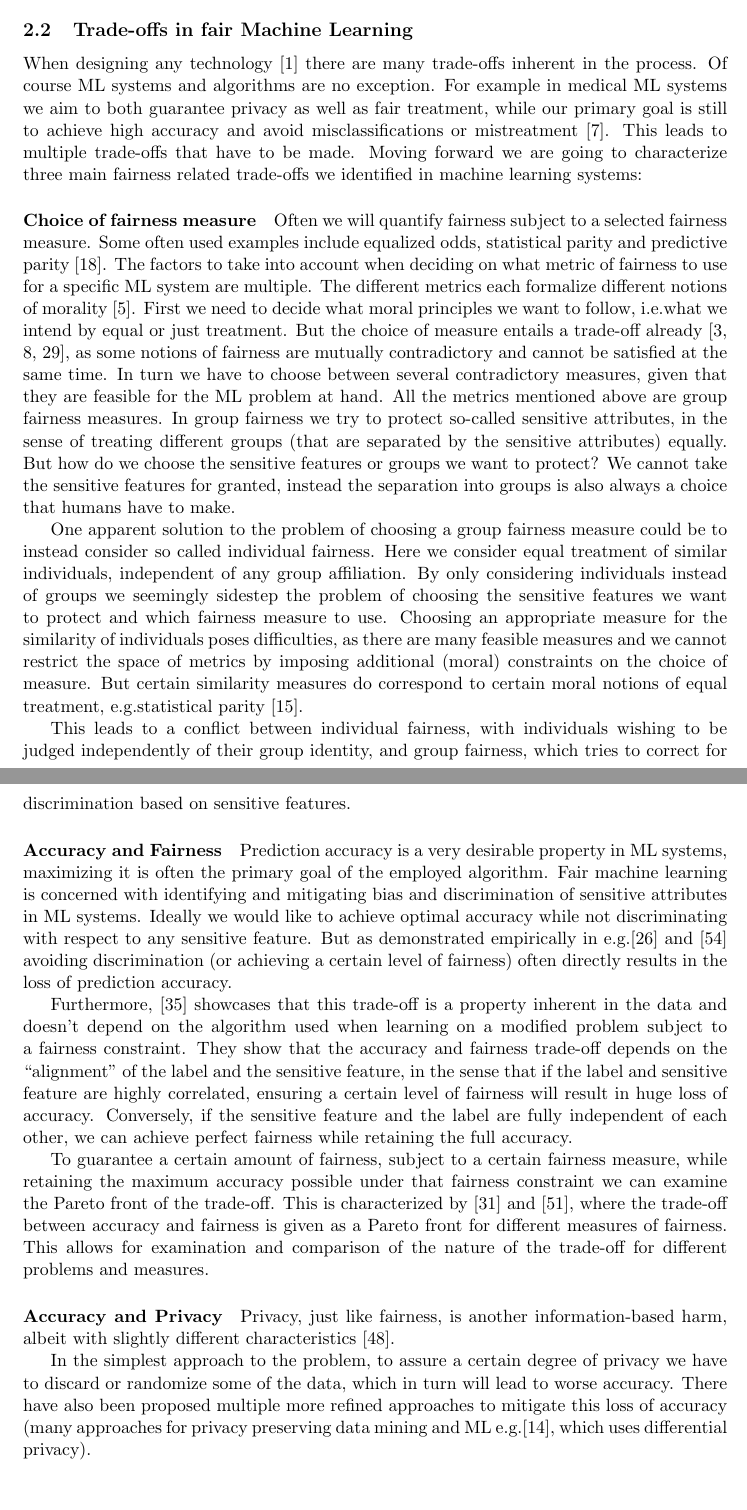
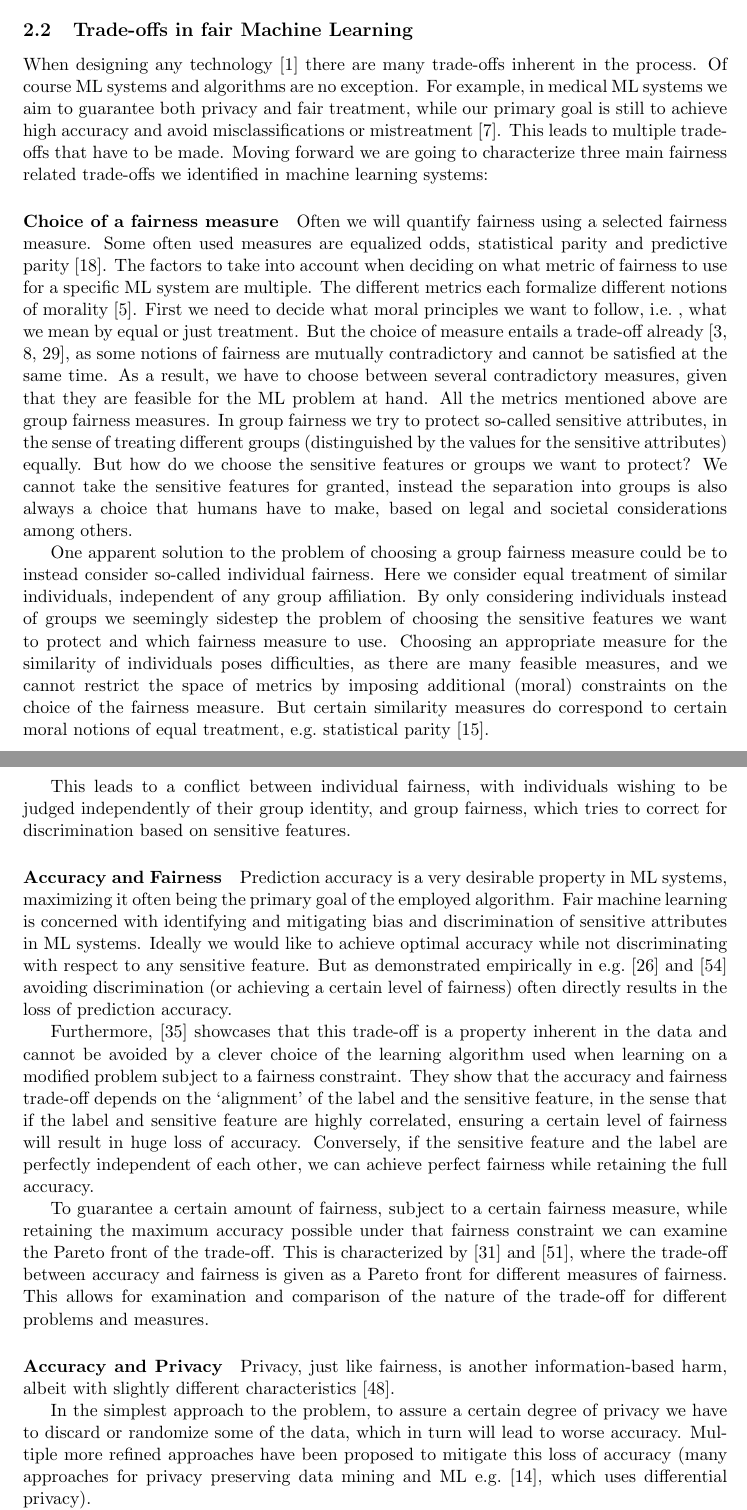
Before and after one commit to aken0/BeyondFairnessLiterature, a LaTeX paper (essay/Essay.tex, which reads essay/chapters/tradeoff.tex): two parts of pages 6 and 7 of 23, joined at a grey line, cut so that both start at the same text, the shorter picture padded with empty space. Compiled offline with pdfLaTeX.

Commit message:
2.2 revision

```diff
--- a/essay/Essay.tex
+++ b/essay/Essay.tex
@@ -12,8 +12,8 @@
 
 %%% Custom definitions %%%
 % Shorthands
-\newcommand{\ie}{i.\@e.\@}
-\newcommand{\eg}{e.\@g.\@}
+\newcommand{\ie}{i.\@e.~}
+\newcommand{\eg}{e.\@g.~}
 \newcommand{\wrt}{w.\@r.\@t.~}
 \newcommand{\idea}[1]{\color{blue}{#1}\color{black}}
 \newcommand{\temp}[1]{\color{green}{#1}\color{black}}
--- a/essay/chapters/tradeoff.tex
+++ b/essay/chapters/tradeoff.tex
@@ -59,40 +59,40 @@
 	\subsection{Trade-offs in fair Machine Learning}
 	When designing any technology \cite{alexander1964notes} there are many trade-offs inherent in the process.
 	Of course ML systems and algorithms are no exception.
-	For example in medical ML systems we aim to both guarantee privacy as well as fair treatment, while our primary goal is still to achieve high accuracy and avoid misclassifications or mistreatment \cite{Chester2020}.
+	For example, in medical ML systems we aim to guarantee both privacy and fair treatment, while our primary goal is still to achieve high accuracy and avoid misclassifications or mistreatment \cite{Chester2020}.
 	This leads to multiple trade-offs that have to be made.
 	Moving forward we are going to characterize three main fairness related trade-offs we identified in machine learning systems:
 
-	\paragraph{Choice of fairness measure}
-	Often we will quantify fairness subject to a selected fairness measure.
-	Some often used examples include equalized odds, statistical parity and predictive parity \cite{garg2020fairness}.
+	\paragraph{Choice of a fairness measure}
+	Often we will quantify fairness using a selected fairness measure.
+	Some often used measures are equalized odds, statistical parity and predictive parity \cite{garg2020fairness}.
     The factors to take into account when deciding on what metric of fairness to use for a specific ML system are multiple.
 	The different metrics each formalize different notions of morality \cite{binns2020apparent}.
-    First we need to decide what moral principles we want to follow, \ie what we intend by equal or just treatment.
+    First we need to decide what moral principles we want to follow, \ie, what we mean by equal or just treatment.
 	But the choice of measure entails a trade-off already \cite{chouldechova2017fair,kleinberg2016inherent,berk2021fairness}, as some notions of fairness are mutually contradictory and cannot be satisfied at the same time.
-	In turn we have to choose between several contradictory measures, given that they are feasible for the ML problem at hand.
+	As a result, we have to choose between several contradictory measures, given that they are feasible for the ML problem at hand.
 	All the metrics mentioned above are group fairness measures.
-	In group fairness we try to protect so-called sensitive attributes, in the sense of treating different groups (that are separated by the sensitive attributes) equally.
+	In group fairness we try to protect so-called sensitive attributes, in the sense of treating different groups (distinguished by the values for the sensitive attributes) equally.
 	But how do we choose the sensitive features or groups we want to protect?
-	We cannot take the sensitive features for granted, instead the separation into groups is also always a choice that humans have to make.
+	We cannot take the sensitive features for granted, instead the separation into groups is also always a choice that humans have to make, based on legal and societal considerations among others.
 
-	One apparent solution to the problem of choosing a group fairness measure could be to instead consider so called individual fairness.
+	One apparent solution to the problem of choosing a group fairness measure could be to instead consider so-called individual fairness.
 	Here we consider equal treatment of similar individuals, independent of any group affiliation.
 	By only considering individuals instead of groups we seemingly sidestep the problem of choosing the sensitive features we want to protect and which fairness measure to use.
-	Choosing an appropriate measure for the similarity of individuals poses difficulties, as there are many feasible measures and we cannot restrict the space of metrics by imposing additional (moral) constraints on the choice of measure.
+	Choosing an appropriate measure for the similarity of individuals poses difficulties, as there are many feasible measures, and we cannot restrict the space of metrics by imposing additional (moral) constraints on the choice of the fairness measure.
 	But certain similarity measures do correspond to certain moral notions of equal treatment, \eg statistical parity \cite{dwork2012fairness}.
 
     This leads to a conflict between individual fairness, with individuals wishing to be judged independently of their group identity, and group fairness, which tries to correct for discrimination based on sensitive features.
 
 	\paragraph{Accuracy and Fairness}
-	Prediction accuracy is a very desirable property in ML systems, maximizing it is often the primary goal of the employed algorithm.
+	Prediction accuracy is a very desirable property in ML systems, maximizing it often being the primary goal of the employed algorithm.
 	Fair machine learning is concerned with identifying and mitigating bias and discrimination of sensitive attributes in ML systems.
 	Ideally we would like to achieve optimal accuracy while not discriminating with respect to any sensitive feature.
 	But as demonstrated empirically in \eg \cite{kamiran2010discrimination} and \cite{zliobaite2015relation} avoiding discrimination (or achieving a certain level of fairness) often directly results in the loss of prediction accuracy.
 
-	Furthermore, \cite{menon2018cost} showcases that this trade-off is a property inherent in the data and doesn't depend on the algorithm used when learning on a modified problem subject to a fairness constraint.
-	They show that the accuracy and fairness trade-off depends on the \enquote{alignment} of the label and the sensitive feature, in the sense that if the label and sensitive feature are highly correlated, ensuring a certain level of fairness will result in huge loss of accuracy.
-	Conversely, if the sensitive feature and the label are fully independent of each other, we can achieve perfect fairness while retaining the full accuracy.
+	Furthermore, \cite{menon2018cost} showcases that this trade-off is a property inherent in the data and cannot be avoided by a clever choice of the learning algorithm used when learning on a modified problem subject to a fairness constraint.
+	They show that the accuracy and fairness trade-off depends on the `alignment' of the label and the sensitive feature, in the sense that if the label and sensitive feature are highly correlated, ensuring a certain level of fairness will result in huge loss of accuracy.
+	Conversely, if the sensitive feature and the label are perfectly independent of each other, we can achieve perfect fairness while retaining the full accuracy.
 
 	To guarantee a certain amount of fairness, subject to a certain fairness measure, while retaining the maximum accuracy possible under that fairness constraint we can examine the Pareto front of the trade-off.
 	This is characterized by \cite{liu2020accuracy} and \cite{wei2020fairness}, where the trade-off between accuracy and fairness is given as a Pareto front for different measures of fairness.
@@ -103,6 +103,6 @@
 	Privacy, just like fairness, is another information-based harm, albeit with slightly different characteristics \cite{van2008information}.
 
 	In the simplest approach to the problem, to assure a certain degree of privacy we have to discard or randomize some of the data, which in turn will lead to worse accuracy.
-	There have also been proposed multiple more refined approaches to mitigate this loss of accuracy (many approaches for privacy preserving data mining and ML \eg \cite{duchi2014privacy}, which uses differential privacy).
+	Multiple more refined approaches have been proposed to mitigate this loss of accuracy (many approaches for privacy preserving data mining and ML \eg \cite{duchi2014privacy}, which uses differential privacy).
 
 	But while those are able to preserve accuracy to some degree under certain privacy guarantees, they aren't always applicable and don't necessarily resolve all of the harms mentioned.
```
Also changed, not shown: essay/chapters/tradeoff.tex (4 more changed lines).
